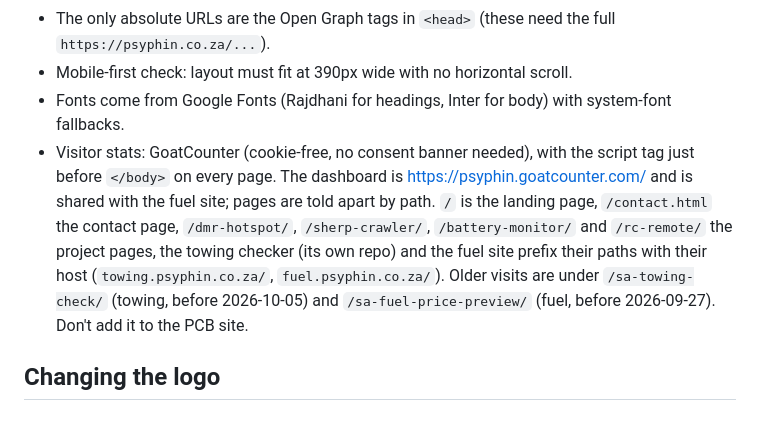
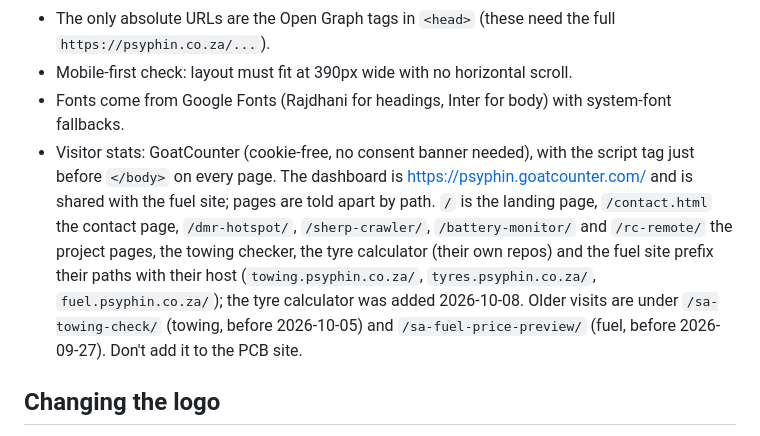
Before and after one commit to psyphin234/psyphin234.github.io, a Markdown page: CLAUDE.md, the part around the change. GitHub-like rendering.

Commit message:
Notes: tyre calculator is in the shared GoatCounter dashboard
Co-Authored-By: Claude Opus 5.5 <noreply@anthropic.com>
Claude-Session: https://claude.ai/code/session_01VeydDZE5ih8DGBt1gbTzud

```diff
--- a/CLAUDE.md
+++ b/CLAUDE.md
@@ -88,7 +88,7 @@ Cards are built by `js/main.js` with `textContent`, so project text is never int
 - The only absolute URLs are the Open Graph tags in `<head>` (these need the full `https://psyphin.co.za/...`).
 - Mobile-first check: layout must fit at 390px wide with no horizontal scroll.
 - Fonts come from Google Fonts (Rajdhani for headings, Inter for body) with system-font fallbacks.
-- Visitor stats: GoatCounter (cookie-free, no consent banner needed), with the script tag just before `</body>` on every page. The dashboard is https://psyphin.goatcounter.com/ and is shared with the fuel site; pages are told apart by path. `/` is the landing page, `/contact.html` the contact page, `/dmr-hotspot/`, `/sherp-crawler/`, `/battery-monitor/` and `/rc-remote/` the project pages, the towing checker (its own repo) and the fuel site prefix their paths with their host (`towing.psyphin.co.za/`, `fuel.psyphin.co.za/`). Older visits are under `/sa-towing-check/` (towing, before 2026-10-05) and `/sa-fuel-price-preview/` (fuel, before 2026-09-27). Don't add it to the PCB site.
+- Visitor stats: GoatCounter (cookie-free, no consent banner needed), with the script tag just before `</body>` on every page. The dashboard is https://psyphin.goatcounter.com/ and is shared with the fuel site; pages are told apart by path. `/` is the landing page, `/contact.html` the contact page, `/dmr-hotspot/`, `/sherp-crawler/`, `/battery-monitor/` and `/rc-remote/` the project pages, the towing checker, the tyre calculator (their own repos) and the fuel site prefix their paths with their host (`towing.psyphin.co.za/`, `tyres.psyphin.co.za/`, `fuel.psyphin.co.za/`); the tyre calculator was added 2026-10-08. Older visits are under `/sa-towing-check/` (towing, before 2026-10-05) and `/sa-fuel-price-preview/` (fuel, before 2026-09-27). Don't add it to the PCB site.
 
 ## Changing the logo
 
```
